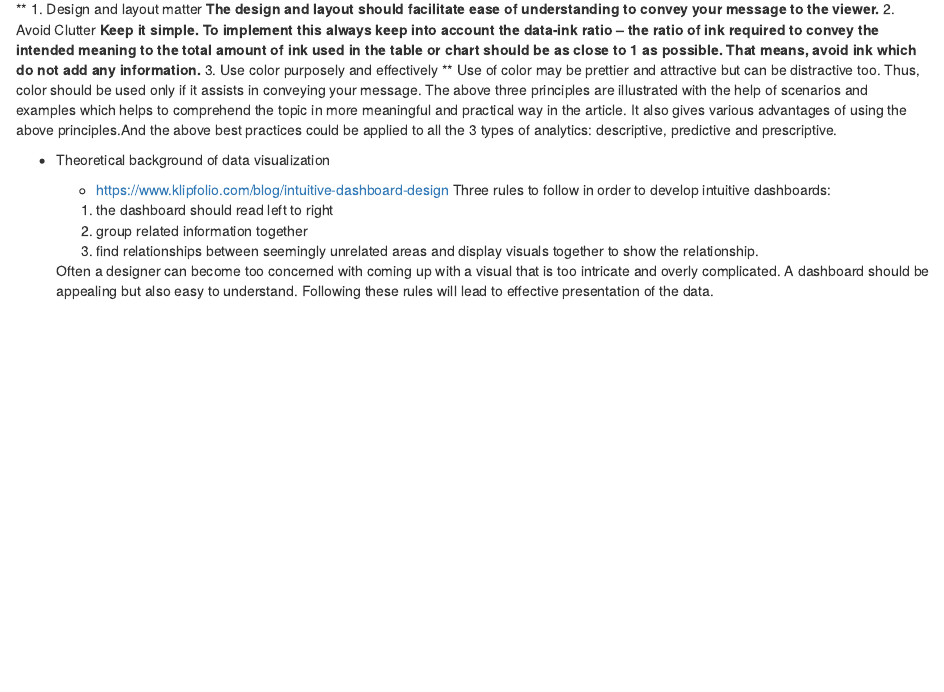
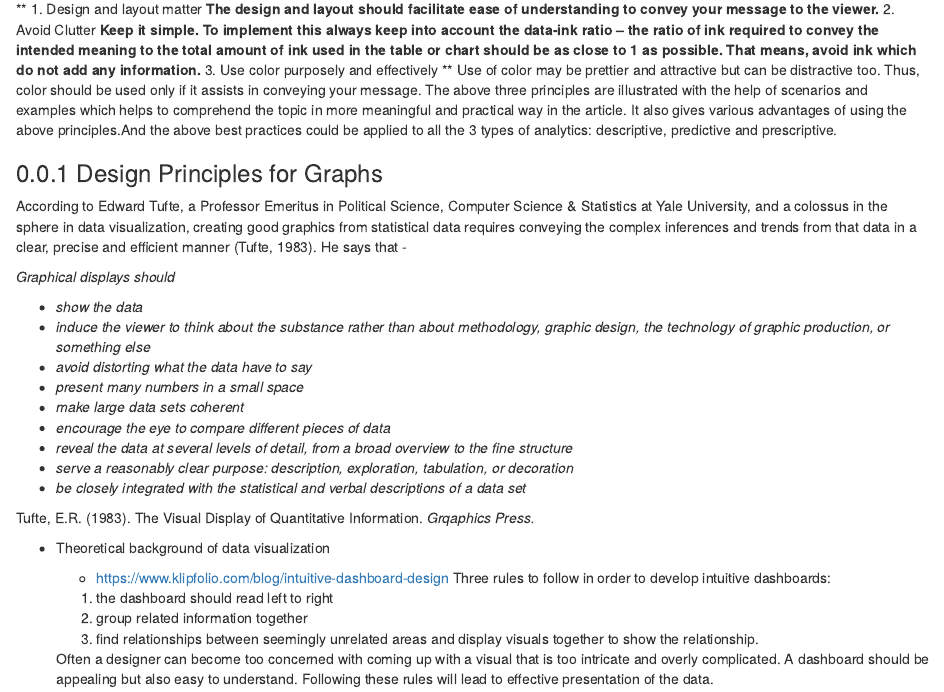
Before and after one commit to mschermann/data_viz_reader, an R Markdown document (02-fundamentals.Rmd): the page in a window 1100 px wide, from 370 px down. Rendered offline with R 4.5, knitr and Pandoc, with nearby package versions; drawn as R Markdown's standard HTML page in place of the format the file asks for.

Commit message:
Update 02-fundamentals.Rmd

```diff
--- a/02-fundamentals.Rmd
+++ b/02-fundamentals.Rmd
@@ -34,6 +34,23 @@ https://www.forbes.com/sites/bernardmarr/2017/07/20/the-7-best-data-visualizatio
       principles.And the above best practices could be applied to all the 3 types of analytics: descriptive, predictive and
       prescriptive.
 
+### Design Principles for Graphs
+
+According to Edward Tufte, a Professor Emeritus in Political Science, Computer Science & Statistics at Yale University, and a colossus in the sphere in data visualization, creating good graphics from statistical data requires conveying the complex inferences and trends from that data in a clear, precise and efficient manner (Tufte, 1983). He says that -
+
+  _Graphical displays should_
+
+  * _show the data_
+  * _induce the viewer to think about the substance rather than about methodology, graphic design, the technology        of graphic production, or something else_
+  * _avoid distorting what the data have to say_
+  * _present many numbers in a small space_
+  * _make large data sets coherent_
+  * _encourage the eye to compare different pieces of data_
+  * _reveal the data at several levels of detail, from a broad overview to the fine structure_
+  * _serve a reasonably clear purpose: description, exploration, tabulation, or decoration_
+  * _be closely integrated with the statistical and verbal descriptions of a data set_
+
+ Tufte, E.R. (1983). The Visual Display of Quantitative Information. _Grqaphics Press._
 
   + Theoretical background of data visualization
     * https://www.klipfolio.com/blog/intuitive-dashboard-design
```
